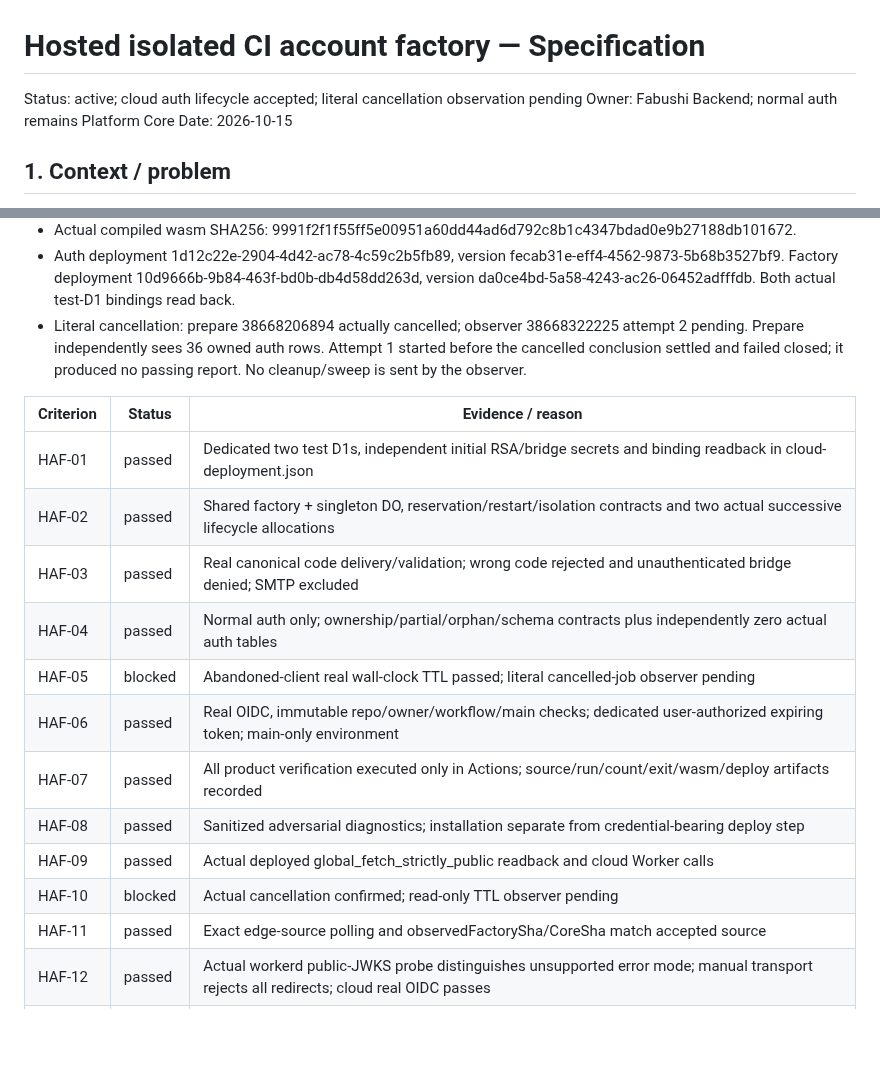
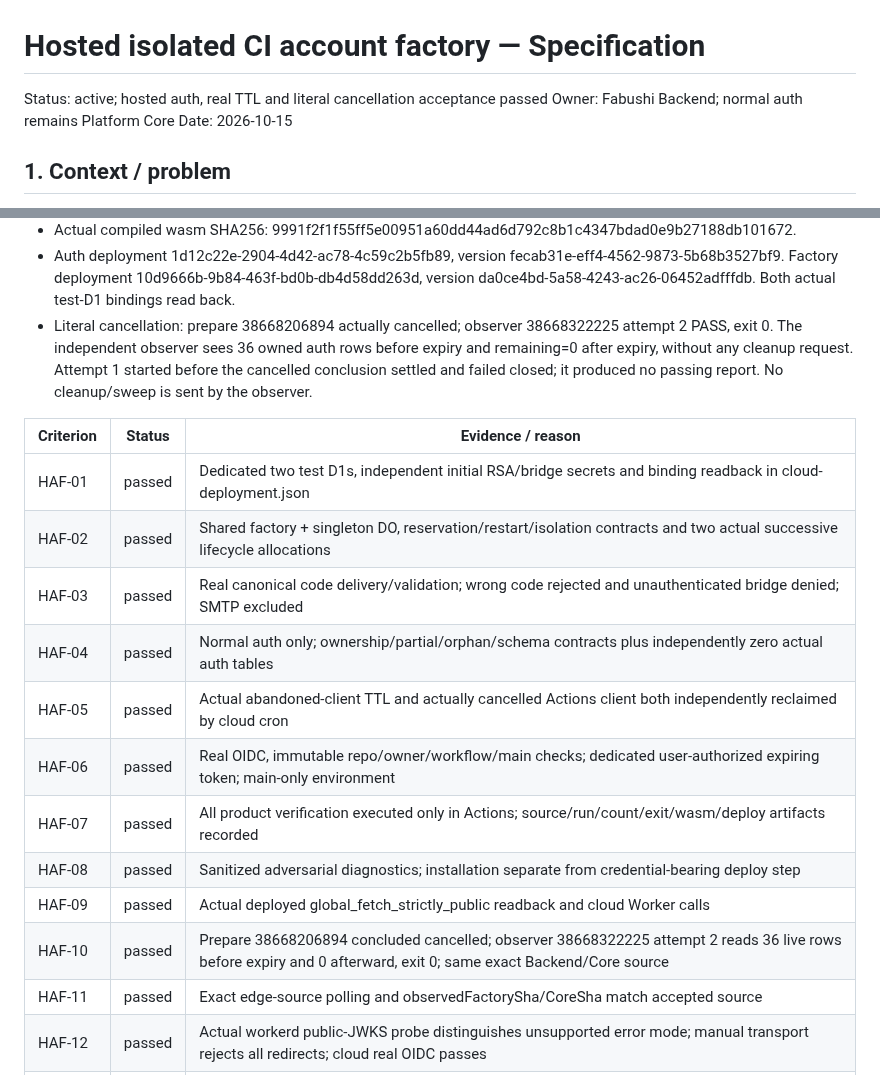
Before and after one commit to bhrumom/fabushi-backend, a Markdown page: docs/specs/hosted-ci-account-factory.md, 2 parts joined by grey strips. Drawn GitHub-style; blank space fills up the shorter version.

```diff
--- a/docs/specs/hosted-ci-account-factory.md
+++ b/docs/specs/hosted-ci-account-factory.md
@@ -1,6 +1,6 @@
 # Hosted isolated CI account factory — Specification
 
-Status: active; cloud auth lifecycle accepted; literal cancellation observation pending
+Status: active; hosted auth, real TTL and literal cancellation acceptance passed
 Owner: Fabushi Backend; normal auth remains Platform Core
 Date: 2026-10-15
 
@@ -317,7 +317,8 @@ does not change deployed executable sources or claim a new deployment SHA.
   10d9666b-9b84-463f-bd0b-db4d58dd263d, version
   da0ce4bd-5a58-4243-ac26-06452adfffdb. Both actual test-D1 bindings read back.
 - Literal cancellation: prepare 38668206894 actually cancelled; observer
-  38668322225 attempt 2 pending. Prepare independently sees 36 owned auth rows.
+  38668322225 attempt 2 PASS, exit 0. The independent observer sees 36 owned auth rows
+  before expiry and remaining=0 after expiry, without any cleanup request.
   Attempt 1 started before the cancelled conclusion settled and failed closed;
   it produced no passing report. No cleanup/sweep is sent by the observer.
 
@@ -327,12 +328,12 @@ does not change deployed executable sources or claim a new deployment SHA.
 | HAF-02 | passed | Shared factory + singleton DO, reservation/restart/isolation contracts and two actual successive lifecycle allocations |
 | HAF-03 | passed | Real canonical code delivery/validation; wrong code rejected and unauthenticated bridge denied; SMTP excluded |
 | HAF-04 | passed | Normal auth only; ownership/partial/orphan/schema contracts plus independently zero actual auth tables |
-| HAF-05 | blocked | Abandoned-client real wall-clock TTL passed; literal cancelled-job observer pending |
+| HAF-05 | passed | Actual abandoned-client TTL and actually cancelled Actions client both independently reclaimed by cloud cron |
 | HAF-06 | passed | Real OIDC, immutable repo/owner/workflow/main checks; dedicated user-authorized expiring token; main-only environment |
 | HAF-07 | passed | All product verification executed only in Actions; source/run/count/exit/wasm/deploy artifacts recorded |
 | HAF-08 | passed | Sanitized adversarial diagnostics; installation separate from credential-bearing deploy step |
 | HAF-09 | passed | Actual deployed global_fetch_strictly_public readback and cloud Worker calls |
-| HAF-10 | blocked | Actual cancellation confirmed; read-only TTL observer pending |
+| HAF-10 | passed | Prepare 38668206894 concluded cancelled; observer 38668322225 attempt 2 reads 36 live rows before expiry and 0 afterward, exit 0; same exact Backend/Core source |
 | HAF-11 | passed | Exact edge-source polling and observedFactorySha/CoreSha match accepted source |
 | HAF-12 | passed | Actual workerd public-JWKS probe distinguishes unsupported error mode; manual transport rejects all redirects; cloud real OIDC passes |
 | HAF-13 | passed | Actual invalidVerificationCodeDenied, normal correct-code registration and adversarial unsafe-issuer rejection contracts |
```
Also changed, not shown: docs/specs/isolated-ci-account-factory.md (+6 -3 lines).
